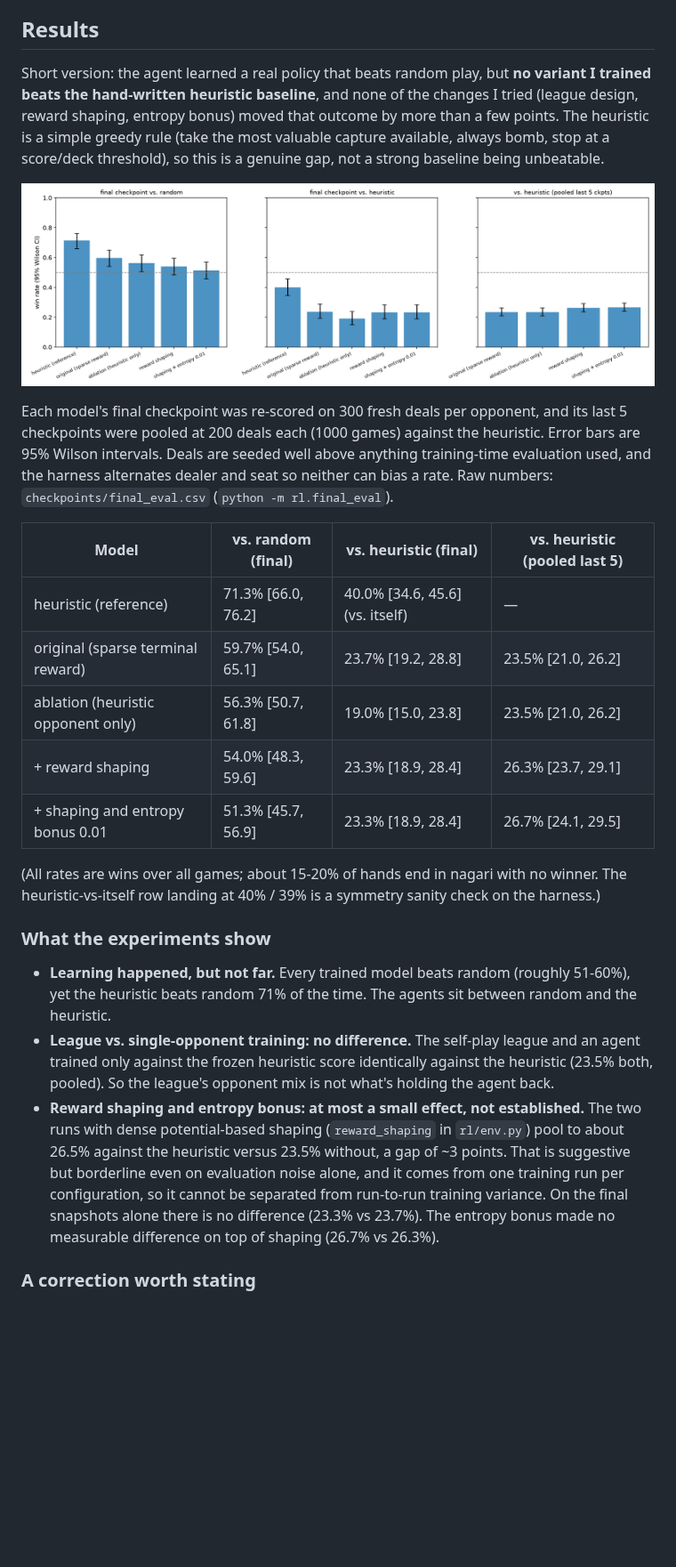
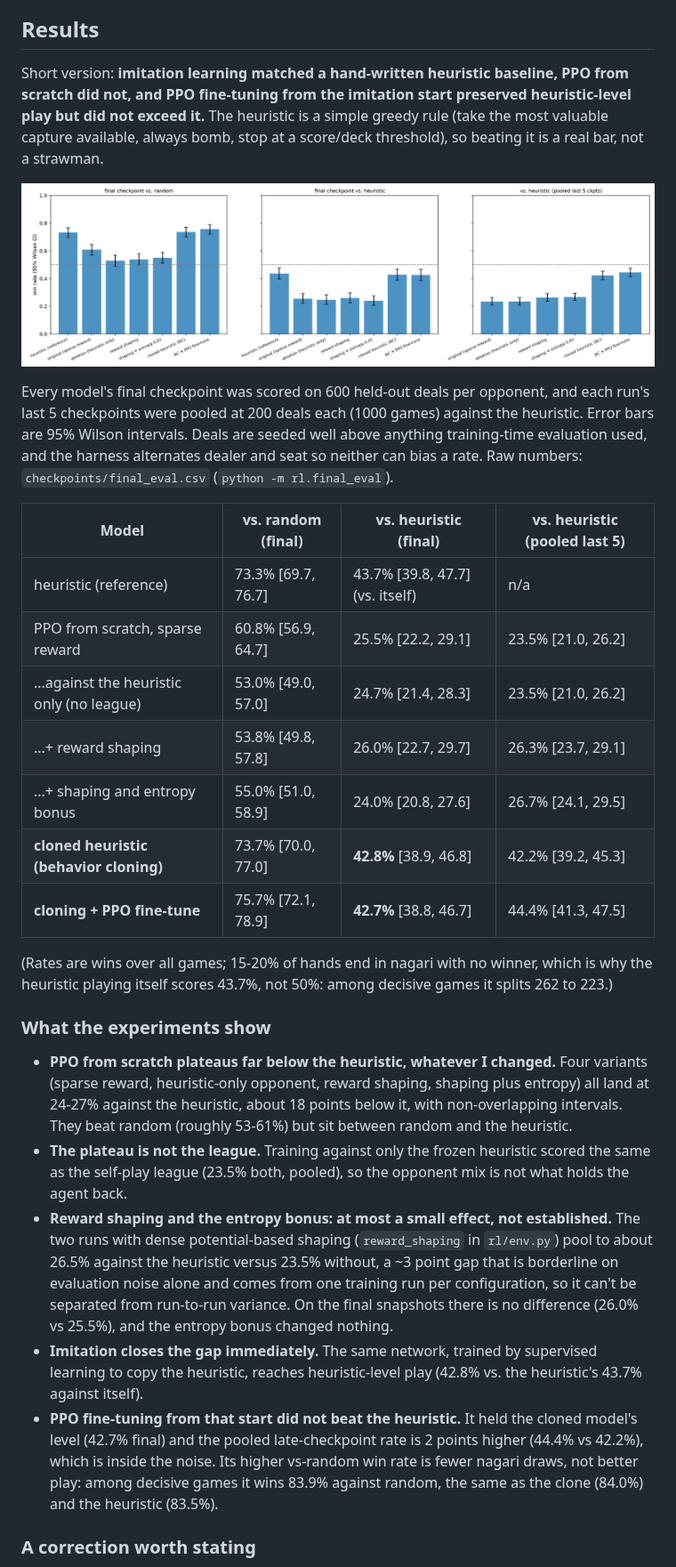
Before and after one commit to yubyunghun/hwatu-gostop-rl, a Markdown page: README.md, the part around one of its changes. Shown at 89% size. GitHub-like rendering; pictures changed too: checkpoints/final_eval.png; blank space fills up the shorter version.

Commit message:
PPO fine-tuning from the cloned policy holds heuristic level, does not exceed it
Evaluated all six models on 600 held-out deals per opponent plus pooled
last-5-checkpoint runs (1000 games), 95% Wilson intervals.

- PPO from scratch (4 variants): 24-27% vs the heuristic, ~18 points below it.
- Behavior cloning: 42.8% vs the heuristic, statistically identical to the
  heuristic playing itself (43.7%).
- Cloning + PPO fine-tune (value-head warm-up, league seeded with the clone,
  lr 3e-5, 400k steps): 42.7% final, 44.4% pooled vs the clone's 42.2% --
  a +2 point gap inside the noise. Higher vs-random win rate is fewer
  nagari draws; among decisive games it is 83.9% vs the clone's 84.0%.

So warm-starting keeps PPO at 43% where from-scratch stalls at 25%, but it
did not find play that beats the heuristic. README results section rewritten
around this; untested suspect noted (league drops the cloned seed after 125k
steps). final_eval.py now also scores single-file models.

Co-Authored-By: Claude Sonnet 5 <noreply@anthropic.com>

```diff
--- a/README.md
+++ b/README.md
@@ -74,44 +74,51 @@ reasoning for the genuinely contested ones (ppeok sequencing especially). Every
 
 ## Results
 
-Short version: the agent learned a real policy that beats random play, but **no variant I trained
-beats the hand-written heuristic baseline**, and none of the changes I tried (league design, reward
-shaping, entropy bonus) moved that outcome by more than a few points. The heuristic is a simple
-greedy rule (take the most valuable capture available, always bomb, stop at a score/deck threshold),
-so this is a genuine gap, not a strong baseline being unbeatable.
+Short version: **imitation learning matched a hand-written heuristic baseline, PPO from scratch did
+not, and PPO fine-tuning from the imitation start preserved heuristic-level play but did not exceed
+it.** The heuristic is a simple greedy rule (take the most valuable capture available, always bomb,
+stop at a score/deck threshold), so beating it is a real bar, not a strawman.
 
 ![Final evaluation](checkpoints/final_eval.png)
 
-Each model's final checkpoint was re-scored on 300 fresh deals per opponent, and its last 5
+Every model's final checkpoint was scored on 600 held-out deals per opponent, and each run's last 5
 checkpoints were pooled at 200 deals each (1000 games) against the heuristic. Error bars are 95%
 Wilson intervals. Deals are seeded well above anything training-time evaluation used, and the
-harness alternates dealer and seat so neither can bias a rate. Raw numbers: `checkpoints/final_eval.csv`
-(`python -m rl.final_eval`).
+harness alternates dealer and seat so neither can bias a rate. Raw numbers:
+`checkpoints/final_eval.csv` (`python -m rl.final_eval`).
 
 | Model | vs. random (final) | vs. heuristic (final) | vs. heuristic (pooled last 5) |
 |---|---|---|---|
-| heuristic (reference) | 71.3% [66.0, 76.2] | 40.0% [34.6, 45.6] (vs. itself) | — |
-| original (sparse terminal reward) | 59.7% [54.0, 65.1] | 23.7% [19.2, 28.8] | 23.5% [21.0, 26.2] |
-| ablation (heuristic opponent only) | 56.3% [50.7, 61.8] | 19.0% [15.0, 23.8] | 23.5% [21.0, 26.2] |
-| + reward shaping | 54.0% [48.3, 59.6] | 23.3% [18.9, 28.4] | 26.3% [23.7, 29.1] |
-| + shaping and entropy bonus 0.01 | 51.3% [45.7, 56.9] | 23.3% [18.9, 28.4] | 26.7% [24.1, 29.5] |
+| heuristic (reference) | 73.3% [69.7, 76.7] | 43.7% [39.8, 47.7] (vs. itself) | n/a |
+| PPO from scratch, sparse reward | 60.8% [56.9, 64.7] | 25.5% [22.2, 29.1] | 23.5% [21.0, 26.2] |
+| ...against the heuristic only (no league) | 53.0% [49.0, 57.0] | 24.7% [21.4, 28.3] | 23.5% [21.0, 26.2] |
+| ...+ reward shaping | 53.8% [49.8, 57.8] | 26.0% [22.7, 29.7] | 26.3% [23.7, 29.1] |
+| ...+ shaping and entropy bonus | 55.0% [51.0, 58.9] | 24.0% [20.8, 27.6] | 26.7% [24.1, 29.5] |
+| **cloned heuristic (behavior cloning)** | 73.7% [70.0, 77.0] | **42.8%** [38.9, 46.8] | 42.2% [39.2, 45.3] |
+| **cloning + PPO fine-tune** | 75.7% [72.1, 78.9] | **42.7%** [38.8, 46.7] | 44.4% [41.3, 47.5] |
 
-(All rates are wins over all games; about 15-20% of hands end in nagari with no winner. The
-heuristic-vs-itself row landing at 40% / 39% is a symmetry sanity check on the harness.)
+(Rates are wins over all games; 15-20% of hands end in nagari with no winner, which is why the
+heuristic playing itself scores 43.7%, not 50%: among decisive games it splits 262 to 223.)
 
 ### What the experiments show
 
-- **Learning happened, but not far.** Every trained model beats random (roughly 51-60%), yet the
-  heuristic beats random 71% of the time. The agents sit between random and the heuristic.
-- **League vs. single-opponent training: no difference.** The self-play league and an agent trained
-  only against the frozen heuristic score identically against the heuristic (23.5% both, pooled).
-  So the league's opponent mix is not what's holding the agent back.
-- **Reward shaping and entropy bonus: at most a small effect, not established.** The two runs with
-  dense potential-based shaping (`reward_shaping` in `rl/env.py`) pool to about 26.5% against the
-  heuristic versus 23.5% without, a gap of ~3 points. That is suggestive but borderline even on
-  evaluation noise alone, and it comes from one training run per configuration, so it cannot be
-  separated from run-to-run training variance. On the final snapshots alone there is no difference
-  (23.3% vs 23.7%). The entropy bonus made no measurable difference on top of shaping (26.7% vs 26.3%).
+- **PPO from scratch plateaus far below the heuristic, whatever I changed.** Four variants (sparse
+  reward, heuristic-only opponent, reward shaping, shaping plus entropy) all land at 24-27% against
+  the heuristic, about 18 points below it, with non-overlapping intervals. They beat random
+  (roughly 53-61%) but sit between random and the heuristic.
+- **The plateau is not the league.** Training against only the frozen heuristic scored the same
+  as the self-play league (23.5% both, pooled), so the opponent mix is not what holds the agent back.
+- **Reward shaping and the entropy bonus: at most a small effect, not established.** The two runs
+  with dense potential-based shaping (`reward_shaping` in `rl/env.py`) pool to about 26.5% against
+  the heuristic versus 23.5% without, a ~3 point gap that is borderline on evaluation noise alone and
+  comes from one training run per configuration, so it can't be separated from run-to-run variance.
+  On the final snapshots there is no difference (26.0% vs 25.5%), and the entropy bonus changed nothing.
+- **Imitation closes the gap immediately.** The same network, trained by supervised learning to copy
+  the heuristic, reaches heuristic-level play (42.8% vs. the heuristic's 43.7% against itself).
+- **PPO fine-tuning from that start did not beat the heuristic.** It held the cloned model's level
+  (42.7% final) and the pooled late-checkpoint rate is 2 points higher (44.4% vs 42.2%), which is inside
+  the noise. Its higher vs-random win rate is fewer nagari draws, not better play: among decisive
+  games it wins 83.9% against random, the same as the clone (84.0%) and the heuristic (83.5%).
 
 ### A correction worth stating
 
```
Also changed, not shown: other parts of README.md (+21 -4 lines), 3 other files.
